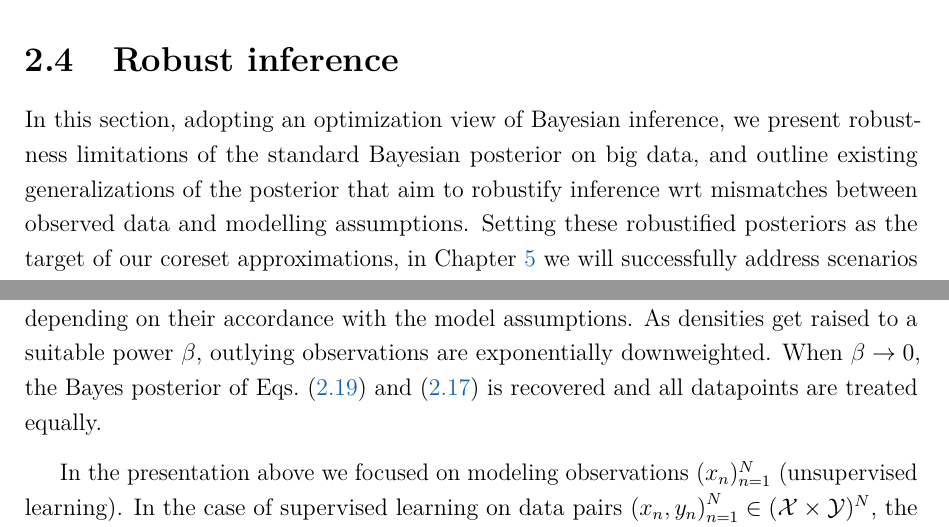
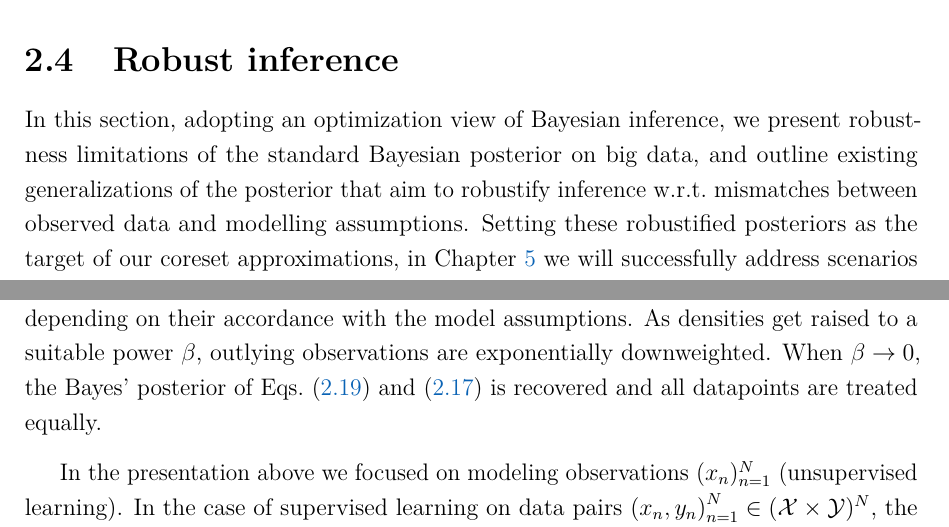
Before and after one commit to dionman/thesis, a LaTeX thesis (thesis.tex, which reads Chapter2/chapter2.tex): two parts of pages 28 and 30 of 147, joined at a grey line, cut so that both start at the same text. Compiled offline with pdfLaTeX.

```diff
--- a/Chapter2/chapter2.tex
+++ b/Chapter2/chapter2.tex
@@ -163,7 +163,7 @@
 \section{Robust inference}
 \label{sec:brobust-inference}
 
-In this section, adopting an optimization view of Bayesian inference, we present robustness limitations of the standard Bayesian posterior on big data, and outline existing generalizations of the posterior that aim to robustify inference wrt mismatches between observed data and modelling assumptions. Setting these robustified posteriors as the target of our coreset approximations, in~\cref{chap:chap5} we will successfully address scenarios of large-scale inference under model misspecification.
+In this section, adopting an optimization view of Bayesian inference, we present robustness limitations of the standard Bayesian posterior on big data, and outline existing generalizations of the posterior that aim to robustify inference \wrt mismatches between observed data and modelling assumptions. Setting these robustified posteriors as the target of our coreset approximations, in~\cref{chap:chap5} we will successfully address scenarios of large-scale inference under model misspecification.
 
 \subsection{Standard Bayesian inference and lack of robustness in the large-data regime}
 In the context of Bayesian inference, we are interested in updating our beliefs about a vector of random variables $\theta \in \Theta$, initially expressed through a prior distribution $\pi_0(\theta)$, after observing a set of datapoints $ x:=(x_n)_{n=1}^{N} \in \mcX^N$.  Rewriting~\cref{eq:bbayes-rule}, the posterior on $\theta$ can be computed via the application of Bayes rule
@@ -222,7 +222,7 @@
 In the remainder we refer to quantities defined in~\cref{eq:b-posterior,eq:b-loss} as the \emph{\bpost{}} and \emph{\blik{}} respectively. Noticeably, the individual terms $f_n(\theta)$  of the \blik{} %, which are known as the Tsallis scores~\citep{tsallis88}, are decomposed into a data-independent $c(\theta)$, and a data-dependent part $t_n(\theta)$.
 % := \frac{1}{\beta} \pi(x_n|\theta)^{\beta}$.
 %The latter
-allow attributing \emph{different strength of influence to each of the datapoints}, depending on their accordance with the model assumptions. As densities get raised to a suitable power $\beta$, outlying observations are exponentially downweighted. When $\beta \rightarrow 0$, the Bayes posterior of \cref{eq:zellner-rule,eq:bayes-rule} is recovered and all datapoints are treated equally.
+allow attributing \emph{different strength of influence to each of the datapoints}, depending on their accordance with the model assumptions. As densities get raised to a suitable power $\beta$, outlying observations are exponentially downweighted. When $\beta \rightarrow 0$, the Bayes' posterior of \cref{eq:zellner-rule,eq:bayes-rule} is recovered and all datapoints are treated equally.
 
 In the presentation above we focused on modeling observations $(x_n)_{n=1}^{N}$~(unsupervised learning). In the case of supervised learning on data pairs ${(x_n,y_n)}_{n=1}^{N} \in (\mcX \times \mcY)^N$, the respective expression for individual terms of \blik{}\footnote{In this context for simplicity we use notation $f_n(\cdot)$  to denote $f(y_n|x_n, \cdot)$.} is~\citep{basu98}
 \[
```
